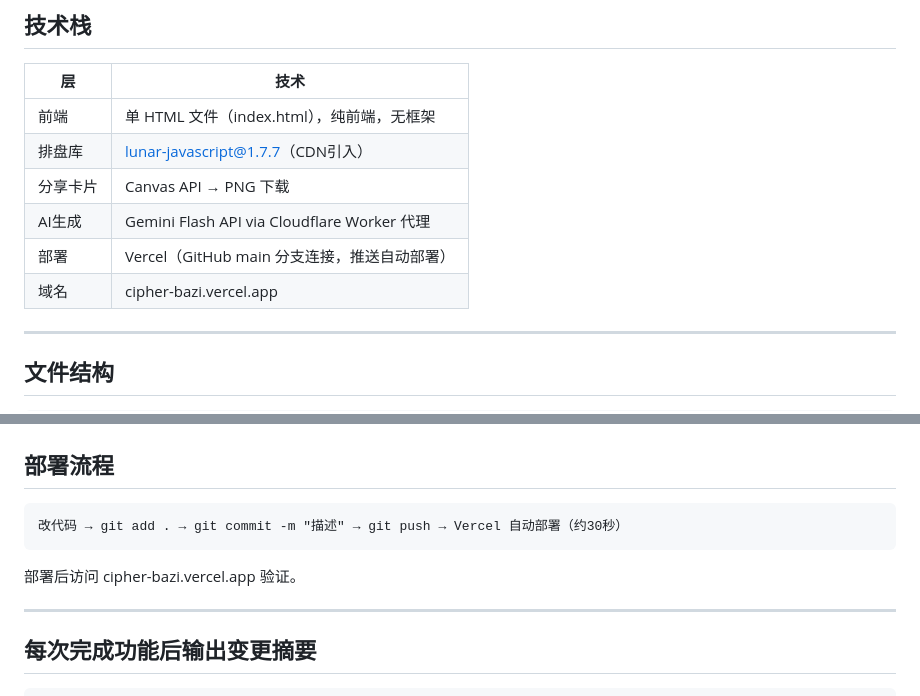
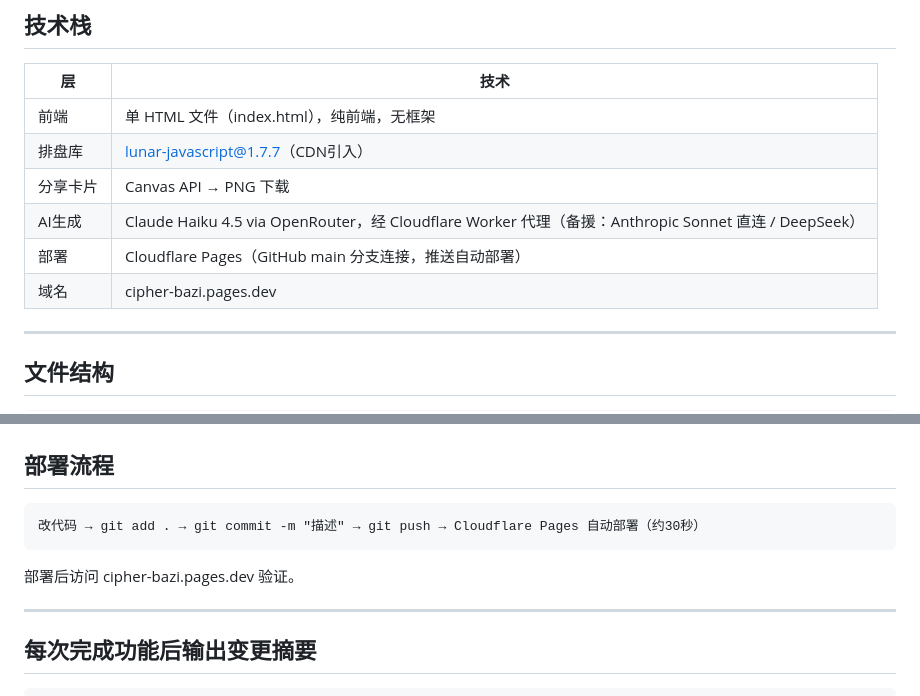
Before and after one commit to Keepexperiencing/cipher-bazi, a Markdown page: CLAUDE.md, 2 parts joined by grey strips. Rendered like a GitHub page.

Commit message:
docs: 更新 CLAUDE.md 技术栈为实际状态
- AI 生成: Gemini Flash → Claude Haiku 4.5 (OpenRouter)，备援 Anthropic Sonnet / DeepSeek
- 部署: Vercel → Cloudflare Pages
- 域名: cipher-bazi.vercel.app → cipher-bazi.pages.dev

仅文档修正，不影响线上站点。

Co-Authored-By: Claude Opus 4.8 (1M context) <noreply@anthropic.com>

````diff
--- a/CLAUDE.md
+++ b/CLAUDE.md
@@ -17,9 +17,9 @@ CIPHER 是一个 BaZi（八字）人格分析 Web App，定位"东方MBTI"。
 | 前端 | 单 HTML 文件（index.html），纯前端，无框架 |
 | 排盘库 | lunar-javascript@1.7.7（CDN引入）|
 | 分享卡片 | Canvas API → PNG 下载 |
-| AI生成 | Gemini Flash API via Cloudflare Worker 代理 |
-| 部署 | Vercel（GitHub main 分支连接，推送自动部署）|
-| 域名 | cipher-bazi.vercel.app |
+| AI生成 | Claude Haiku 4.5 via OpenRouter，经 Cloudflare Worker 代理（备援：Anthropic Sonnet 直连 / DeepSeek）|
+| 部署 | Cloudflare Pages（GitHub main 分支连接，推送自动部署）|
+| 域名 | cipher-bazi.pages.dev |
 
 ---
 
@@ -52,10 +52,10 @@ Shadow（Sam Ho）。44岁财务经理。**不是程序员**（有CS学位但18
 ## 部署流程
 
 ```
-改代码 → git add . → git commit -m "描述" → git push → Vercel 自动部署（约30秒）
+改代码 → git add . → git commit -m "描述" → git push → Cloudflare Pages 自动部署（约30秒）
 ```
 
-部署后访问 cipher-bazi.vercel.app 验证。
+部署后访问 cipher-bazi.pages.dev 验证。
 
 ---
 
````
